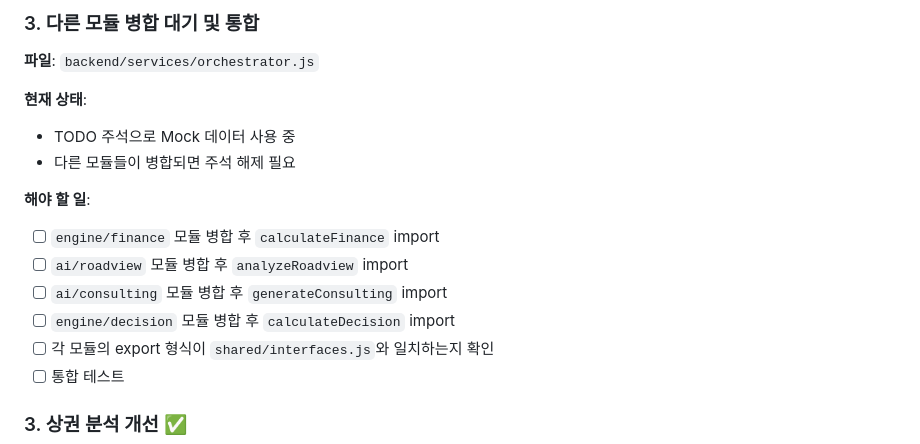
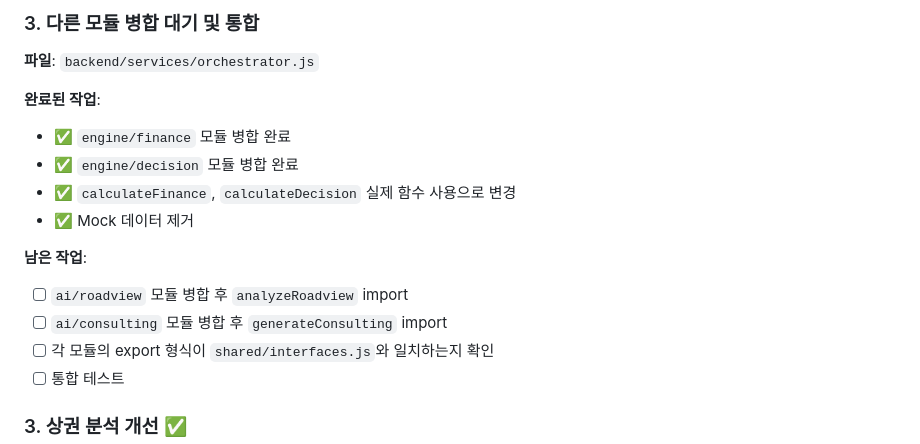
Before and after one commit to So-Yul-e/start_smart, a Markdown page: backend/할일_체크리스트.md, the part around the change. GitHub-like rendering.

Commit message:
[Backend] 할일 체크리스트 업데이트 및 GitHub 팀작업 가이드 추가
- engine 모듈 통합 완료 상태 반영
- 브랜드 이름 기반 매핑 완료 상태 반영
- GitHub 팀작업 설정 가이드 문서 추가

```diff
--- a/backend/할일_체크리스트.md
+++ b/backend/할일_체크리스트.md
@@ -41,15 +41,15 @@
 ### 3. 다른 모듈 병합 대기 및 통합
 **파일**: `backend/services/orchestrator.js`
 
-**현재 상태**:
-- TODO 주석으로 Mock 데이터 사용 중
-- 다른 모듈들이 병합되면 주석 해제 필요
+**완료된 작업**:
+- ✅ `engine/finance` 모듈 병합 완료
+- ✅ `engine/decision` 모듈 병합 완료
+- ✅ `calculateFinance`, `calculateDecision` 실제 함수 사용으로 변경
+- ✅ Mock 데이터 제거
 
-**해야 할 일**:
-- [ ] `engine/finance` 모듈 병합 후 `calculateFinance` import
+**남은 작업**:
 - [ ] `ai/roadview` 모듈 병합 후 `analyzeRoadview` import
 - [ ] `ai/consulting` 모듈 병합 후 `generateConsulting` import
-- [ ] `engine/decision` 모듈 병합 후 `calculateDecision` import
 - [ ] 각 모듈의 export 형식이 `shared/interfaces.js`와 일치하는지 확인
 - [ ] 통합 테스트
 
```
Also changed, not shown: docs/GitHub_팀작업_설정가이드.md (added, +214 -0 lines).
